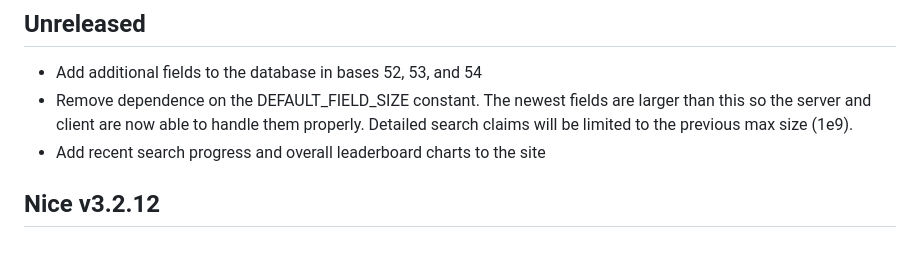
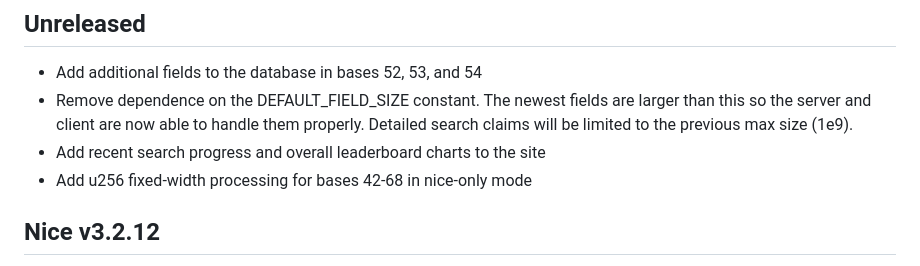
Before and after one commit to wasabipesto/nice, a Markdown page: CHANGELOG.md, the part around the change. Rendered like a GitHub page.

```diff
--- a/CHANGELOG.md
+++ b/CHANGELOG.md
@@ -5,6 +5,7 @@
 - Add additional fields to the database in bases 52, 53, and 54
 - Remove dependence on the DEFAULT_FIELD_SIZE constant. The newest fields are larger than this so the server and client are now able to handle them properly. Detailed search claims will be limited to the previous max size (1e9).
 - Add recent search progress and overall leaderboard charts to the site
+- Add u256 fixed-width processing for bases 42-68 in nice-only mode
 
 ## Nice v3.2.12
 
```
